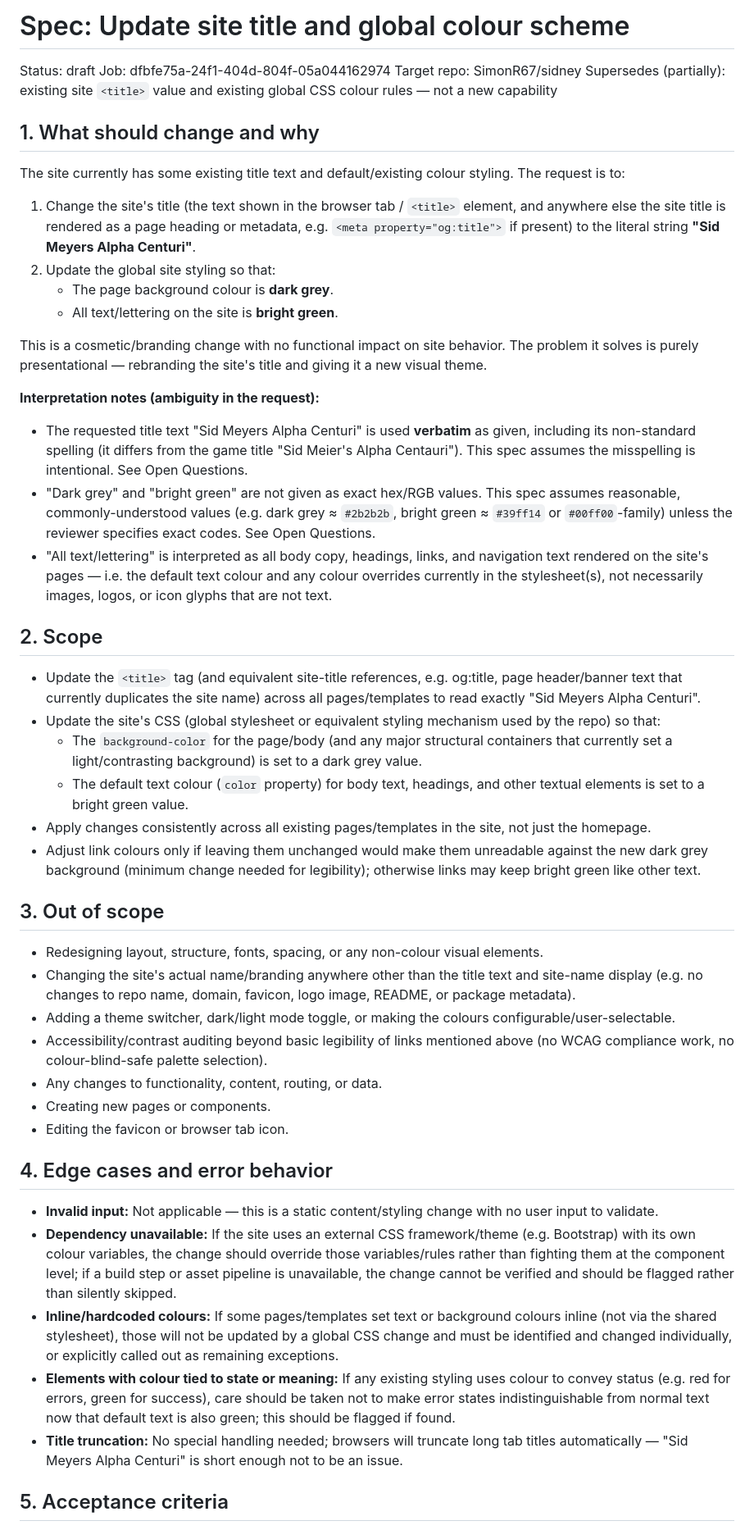
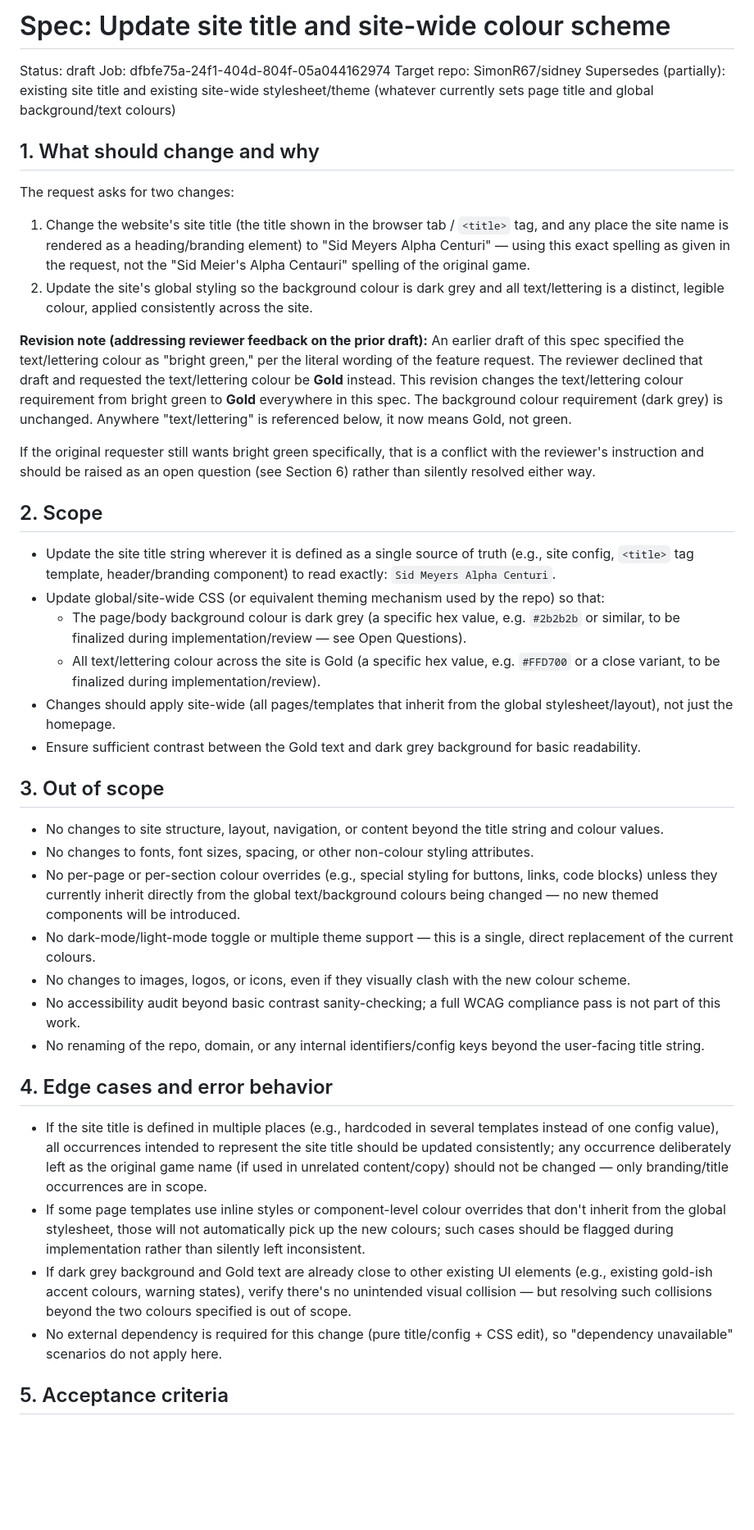
Before and after one commit to SimonR67/sidney, a Markdown page: specs/dfbfe75a-24f1-404d-804f-05a044162974/spec.md, the part around one of its changes. Shown at 82% size. Rendered like a GitHub page; blank space fills up the shorter version.

```diff
--- a/specs/dfbfe75a-24f1-404d-804f-05a044162974/spec.md
+++ b/specs/dfbfe75a-24f1-404d-804f-05a044162974/spec.md
@@ -1,52 +1,46 @@
-   # Spec: Update site title and global colour scheme
+# Spec: Update site title and site-wide colour scheme
 
 Status: draft
 Job: dfbfe75a-24f1-404d-804f-05a044162974
 Target repo: SimonR67/sidney
-Supersedes (partially): existing site `<title>` value and existing global CSS colour rules — not a new capability
+Supersedes (partially): existing site title and existing site-wide stylesheet/theme (whatever currently sets page title and global background/text colours)
 
 ## 1. What should change and why
 
-The site currently has some existing title text and default/existing colour styling. The request is to:
+The request asks for two changes:
 
-1. Change the site's title (the text shown in the browser tab / `<title>` element, and anywhere else the site title is rendered as a page heading or metadata, e.g. `<meta property="og:title">` if present) to the literal string **"Sid Meyers Alpha Centuri"**.
-2. Update the global site styling so that:
-   - The page background colour is **dark grey**.
-   - All text/lettering on the site is **bright green**.
+1. Change the website's site title (the title shown in the browser tab / `<title>` tag, and any place the site name is rendered as a heading/branding element) to "Sid Meyers Alpha Centuri" — using this exact spelling as given in the request, not the "Sid Meier's Alpha Centauri" spelling of the original game.
+2. Update the site's global styling so the background colour is dark grey and all text/lettering is a distinct, legible colour, applied consistently across the site.
 
-This is a cosmetic/branding change with no functional impact on site behavior. The problem it solves is purely presentational — rebranding the site's title and giving it a new visual theme.
+**Revision note (addressing reviewer feedback on the prior draft):** An earlier draft of this spec specified the text/lettering colour as "bright green," per the literal wording of the feature request. The reviewer declined that draft and requested the text/lettering colour be **Gold** instead. This revision changes the text/lettering colour requirement from bright green to **Gold** everywhere in this spec. The background colour requirement (dark grey) is unchanged. Anywhere "text/lettering" is referenced below, it now means Gold, not green.
 
-**Interpretation notes (ambiguity in the request):**
-- The requested title text "Sid Meyers Alpha Centuri" is used **verbatim** as given, including its non-standard spelling (it differs from the game title "Sid Meier's Alpha Centauri"). This spec assumes the misspelling is intentional. See Open Questions.
-- "Dark grey" and "bright green" are not given as exact hex/RGB values. This spec assumes reasonable, commonly-understood values (e.g. dark grey ≈ `#2b2b2b`, bright green ≈ `#39ff14` or `#00ff00`-family) unless the reviewer specifies exact codes. See Open Questions.
-- "All text/lettering" is interpreted as all body copy, headings, links, and navigation text rendered on the site's pages — i.e. the default text colour and any colour overrides currently in the stylesheet(s), not necessarily images, logos, or icon glyphs that are not text.
+If the original requester still wants bright green specifically, that is a conflict with the reviewer's instruction and should be raised as an open question (see Section 6) rather than silently resolved either way.
 
 ## 2. Scope
 
-- Update the `<title>` tag (and equivalent site-title references, e.g. og:title, page header/banner text that currently duplicates the site name) across all pages/templates to read exactly "Sid Meyers Alpha Centuri".
-- Update the site's CSS (global stylesheet or equivalent styling mechanism used by the repo) so that:
-  - The `background-color` for the page/body (and any major structural containers that currently set a light/contrasting background) is set to a dark grey value.
-  - The default text colour (`color` property) for body text, headings, and other textual elements is set to a bright green value.
-- Apply changes consistently across all existing pages/templates in the site, not just the homepage.
-- Adjust link colours only if leaving them unchanged would make them unreadable against the new dark grey background (minimum change needed for legibility); otherwise links may keep bright green like other text.
+- Update the site title string wherever it is defined as a single source of truth (e.g., site config, `<title>` tag template, header/branding component) to read exactly: `Sid Meyers Alpha Centuri`.
+- Update global/site-wide CSS (or equivalent theming mechanism used by the repo) so that:
+  - The page/body background colour is dark grey (a specific hex value, e.g. `#2b2b2b` or similar, to be finalized during implementation/review — see Open Questions).
+  - All text/lettering colour across the site is Gold (a specific hex value, e.g. `#FFD700` or a close variant, to be finalized during implementation/review).
+- Changes should apply site-wide (all pages/templates that inherit from the global stylesheet/layout), not just the homepage.
+- Ensure sufficient contrast between the Gold text and dark grey background for basic readability.
 
 ## 3. Out of scope
 
-- Redesigning layout, structure, fonts, spacing, or any non-colour visual elements.
-- Changing the site's actual name/branding anywhere other than the title text and site-name display (e.g. no changes to repo name, domain, favicon, logo image, README, or package metadata).
-- Adding a theme switcher, dark/light mode toggle, or making the colours configurable/user-selectable.
-- Accessibility/contrast auditing beyond basic legibility of links mentioned above (no WCAG compliance work, no colour-blind-safe palette selection).
-- Any changes to functionality, content, routing, or data.
-- Creating new pages or components.
-- Editing the favicon or browser tab icon.
+- No changes to site structure, layout, navigation, or content beyond the title string and colour values.
+- No changes to fonts, font sizes, spacing, or other non-colour styling attributes.
+- No per-page or per-section colour overrides (e.g., special styling for buttons, links, code blocks) unless they currently inherit directly from the global text/background colours being changed — no new themed components will be introduced.
+- No dark-mode/light-mode toggle or multiple theme support — this is a single, direct replacement of the current colours.
+- No changes to images, logos, or icons, even if they visually clash with the new colour scheme.
+- No accessibility audit beyond basic contrast sanity-checking; a full WCAG compliance pass is not part of this work.
+- No renaming of the repo, domain, or any internal identifiers/config keys beyond the user-facing title string.
 
 ## 4. Edge cases and error behavior
 
-- **Invalid input:** Not applicable — this is a static content/styling change with no user input to validate.
-- **Dependency unavailable:** If the site uses an external CSS framework/theme (e.g. Bootstrap) with its own colour variables, the change should override those variables/rules rather than fighting them at the component level; if a build step or asset pipeline is unavailable, the change cannot be verified and should be flagged rather than silently skipped.
-- **Inline/hardcoded colours:** If some pages/templates set text or background colours inline (not via the shared stylesheet), those will not be updated by a global CSS change and must be identified and changed individually, or explicitly called out as remaining exceptions.
-- **Elements with colour tied to state or meaning:** If any existing styling uses colour to convey status (e.g. red for errors, green for success), care should be taken not to make error states indistinguishable from normal text now that default text is also green; this should be flagged if found.
-- **Title truncation:** No special handling needed; browsers will truncate long tab titles automatically — "Sid Meyers Alpha Centuri" is short enough not to be an issue.
+- If the site title is defined in multiple places (e.g., hardcoded in several templates instead of one config value), all occurrences intended to represent the site title should be updated consistently; any occurrence deliberately left as the original game name (if used in unrelated content/copy) should not be changed — only branding/title occurrences are in scope.
+- If some page templates use inline styles or component-level colour overrides that don't inherit from the global stylesheet, those will not automatically pick up the new colours; such cases should be flagged during implementation rather than silently left inconsistent.
+- If dark grey background and Gold text are already close to other existing UI elements (e.g., existing gold-ish accent colours, warning states), verify there's no unintended visual collision — but resolving such collisions beyond the two colours specified is out of scope.
+- No external dependency is required for this change (pure title/config + CSS edit), so "dependency unavailable" scenarios do not apply here.
 
 ## 5. Acceptance criteria
 
```
Also changed, not shown: other parts of specs/dfbfe75a-24f1-404d-804f-05a044162974/spec.md (+10 -11 lines).
